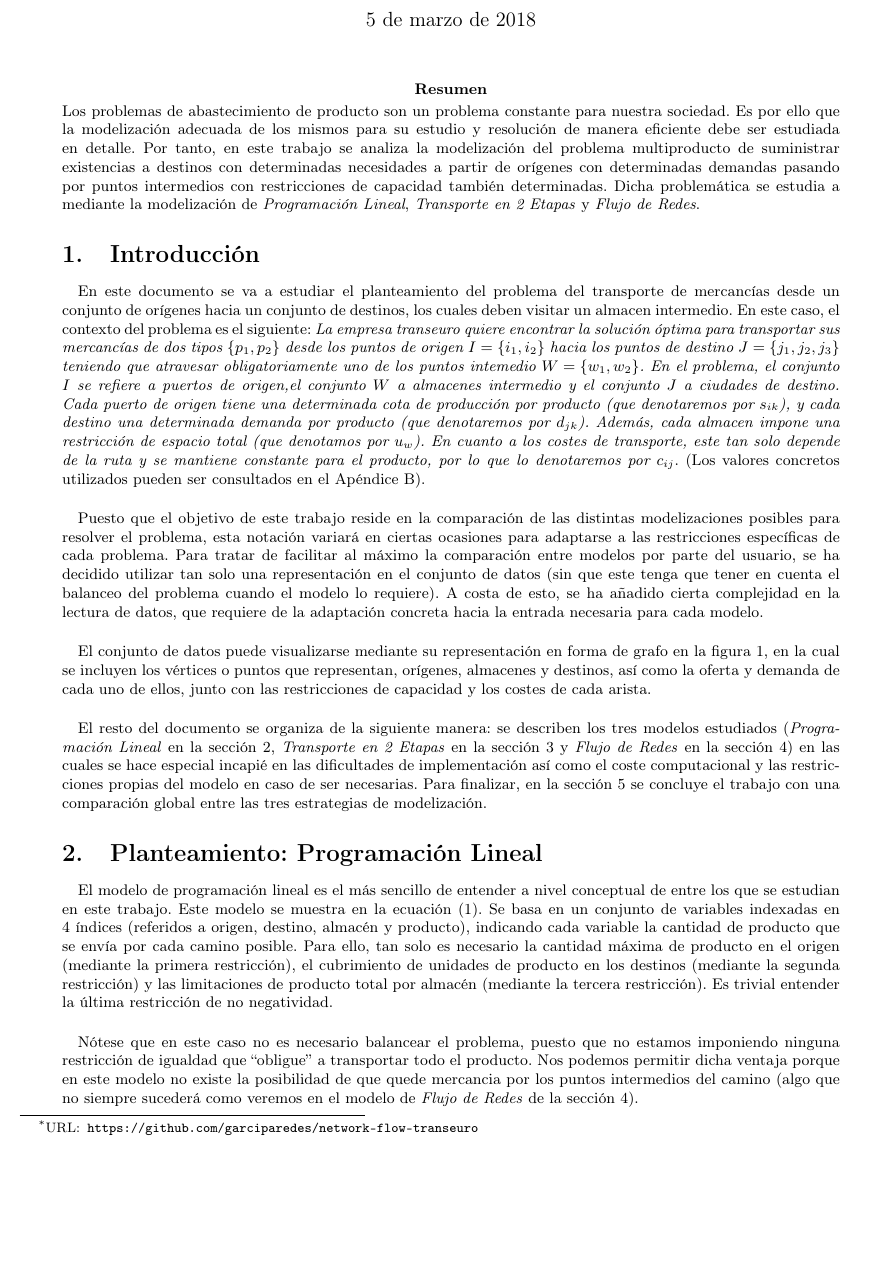
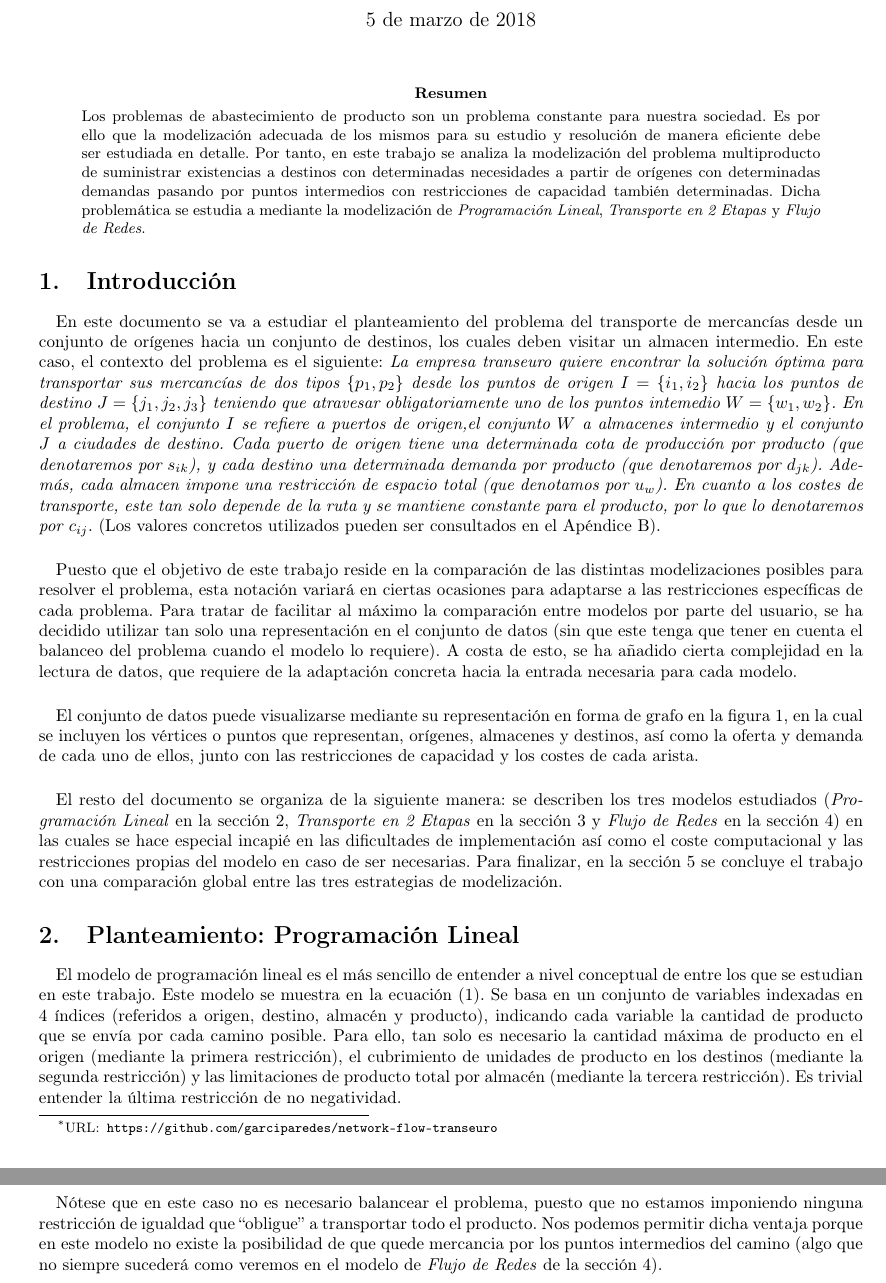
Before and after one commit to garciparedes/network-flow-transeuro, a LaTeX paper (tex/document.tex, which reads tex/mystyle.sty): part of page 1 of 6 before the commit and two parts of pages 1 and 2 of 6 after it, the two joined at a grey line, cut so that both start at the same text, the shorter picture padded with empty space. Compiled offline with pdfLaTeX.

Commit message:
Fixed bug related with margins

```diff
--- a/tex/document.tex
+++ b/tex/document.tex
@@ -12,7 +12,9 @@
 
   \maketitle
 
-  \abstract \noindent Los problemas de abastecimiento de producto son un problema constante para nuestra sociedad. Es por ello que la modelización adecuada de los mismos para su estudio y resolución de manera eficiente debe ser estudiada en detalle. Por tanto, en este trabajo se analiza la modelización del problema multiproducto de suministrar existencias a destinos con determinadas necesidades a partir de orígenes con determinadas demandas pasando por puntos intermedios con restricciones de capacidad también determinadas. Dicha problemática se estudia a mediante la modelización de \emph{Programación Lineal}, \emph{Transporte en 2 Etapas} y \emph{Flujo de Redes}.
+  \begin{abstract}
+    \noindent Los problemas de abastecimiento de producto son un problema constante para nuestra sociedad. Es por ello que la modelización adecuada de los mismos para su estudio y resolución de manera eficiente debe ser estudiada en detalle. Por tanto, en este trabajo se analiza la modelización del problema multiproducto de suministrar existencias a destinos con determinadas necesidades a partir de orígenes con determinadas demandas pasando por puntos intermedios con restricciones de capacidad también determinadas. Dicha problemática se estudia a mediante la modelización de \emph{Programación Lineal}, \emph{Transporte en 2 Etapas} y \emph{Flujo de Redes}.
+  \end{abstract}
 
   %-----------------------------
   %  TEXT
--- a/tex/mystyle.sty
+++ b/tex/mystyle.sty
@@ -4,7 +4,7 @@
 
 \usepackage[utf8]{inputenc}
 \usepackage[spanish]{babel}
-\usepackage[margin={16mm, 22mm}]{geometry}
+\usepackage[margin={20mm, 22mm}]{geometry}
 \usepackage[T1]{fontenc}
 \usepackage{amsmath}
 \usepackage{amssymb}
```
Also changed, not shown: tex/document.pdf.
